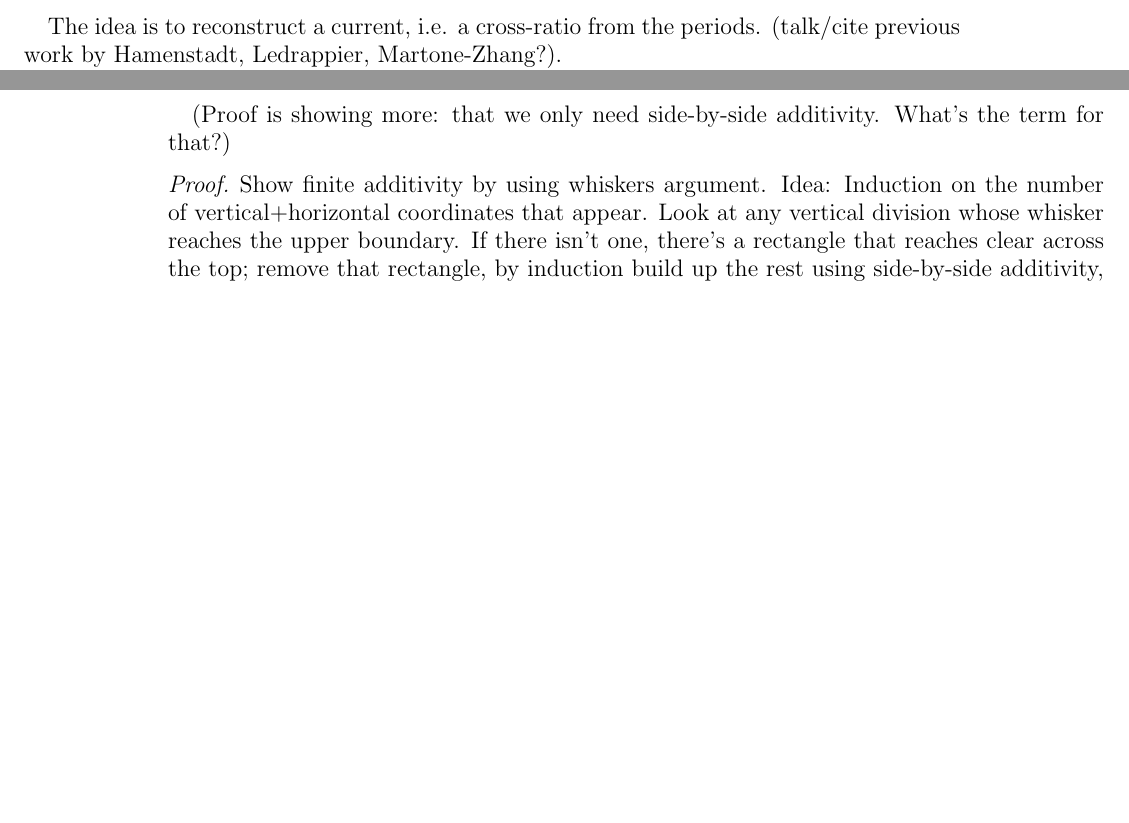
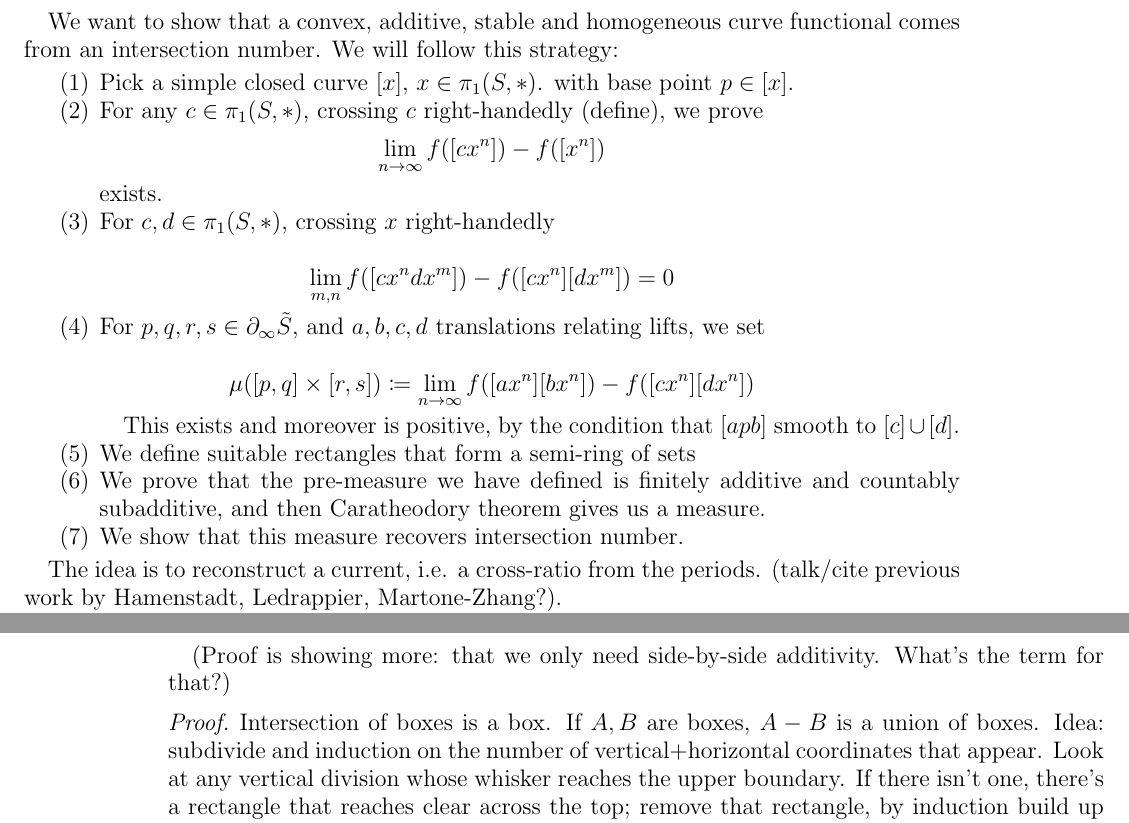
Before and after one commit to dpthurst/Currents-and-intersections, a LaTeX paper (Intersections.tex, which reads additivity.tex): two parts of pages 5 and 10 of 18 before the commit and two parts of pages 5 and 12 of 18 after it, joined at a grey line, cut at the place of the change, the shorter picture padded with empty space. Compiled offline with pdfLaTeX.

Commit message:
Update on Overleaf.

```diff
--- a/additivity.tex
+++ b/additivity.tex
@@ -4,6 +4,34 @@
 
 
 \section{From additivity to geodesic currents}
+
+We want to show that a convex, additive, stable and homogeneous curve functional comes from an intersection number.
+We will follow this strategy:
+
+\begin{enumerate}
+    \item Pick a simple closed curve $[x]$, $x \in \pi_1(S,*)$. with base point $p \in [x]$.
+    \item For any $c \in \pi_1(S,*)$, crossing $c$ right-handedly (define), we prove
+    \[
+      \lim_{n \to \infty} f([cx^n])-f([x^n])
+    \]
+    exists.
+    \item For $c,d \in \pi_1(S,*)$, crossing $x$ right-handedly
+
+    \[
+       \lim_{m,n} f([cx^ndx^m])-f([cx^n][dx^m])=0
+    \]
+
+    \item For $p,q,r,s \in \partial_{\infty} \tilde{S}$, and $a,b,c,d$ translations relating lifts, we set
+
+    \[
+       \mu([p,q] \times [r,s]) \coloneqq \lim_{n \to \infty} f([ax^n][bx^n])-f([cx^n][dx^n])
+    \]
+
+    This exists and moreover is positive, by the condition that $[ap b]$ smooth to $[c] \cup [d]$.
+    \item We define suitable rectangles that form a semi-ring of sets
+    \item We prove that the pre-measure we have defined is finitely additive and countably subadditive, and then Caratheodory theorem gives us a measure.
+    \item We show that this measure recovers intersection number.
+\end{enumerate}
 
 The idea is to reconstruct a current, i.e. a cross-ratio from the periods. (talk/cite previous work by Hamenstadt, Ledrappier, Martone-Zhang?).\\
 Work of Otal \cite{Otal90:SpectreMarqueNegative} shows that a current is uniquely determined by its values on closed curves, by using boxes whose endpoints are orbits of certain geodesics.
@@ -292,8 +331,8 @@ The right handed rectangles $B_{a,b,c,d,x}$ form a semi-ring.
 What's the term for that?)
 
 \begin{proof}
-Show finite additivity by using whiskers argument. Idea:
- Induction on the number of vertical+horizontal
+Intersection of boxes is a box.
+If $A,B$ are boxes, $A - B$ is a union of boxes. Idea: subdivide and induction on the number of vertical+horizontal
 coordinates that appear. Look at any vertical division whose whisker
 reaches
 the upper boundary. If there isn't one, there's a rectangle that
```
Also changed, not shown: draws/whiskers.pdf (added), draws/whiskers.pdf_tex (added), draws/whiskers.svg (added), additivity.tex (13 more changed lines).
